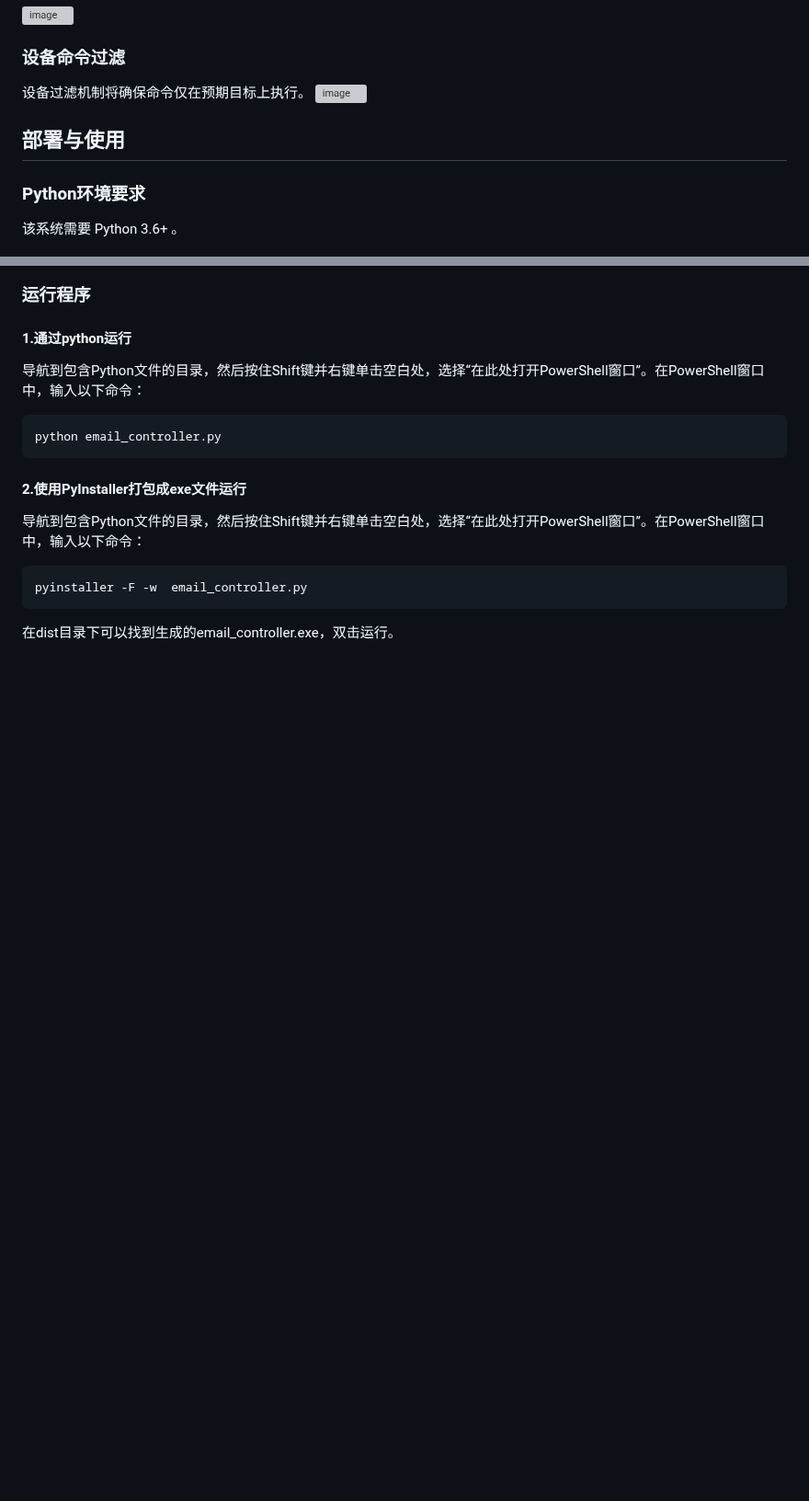
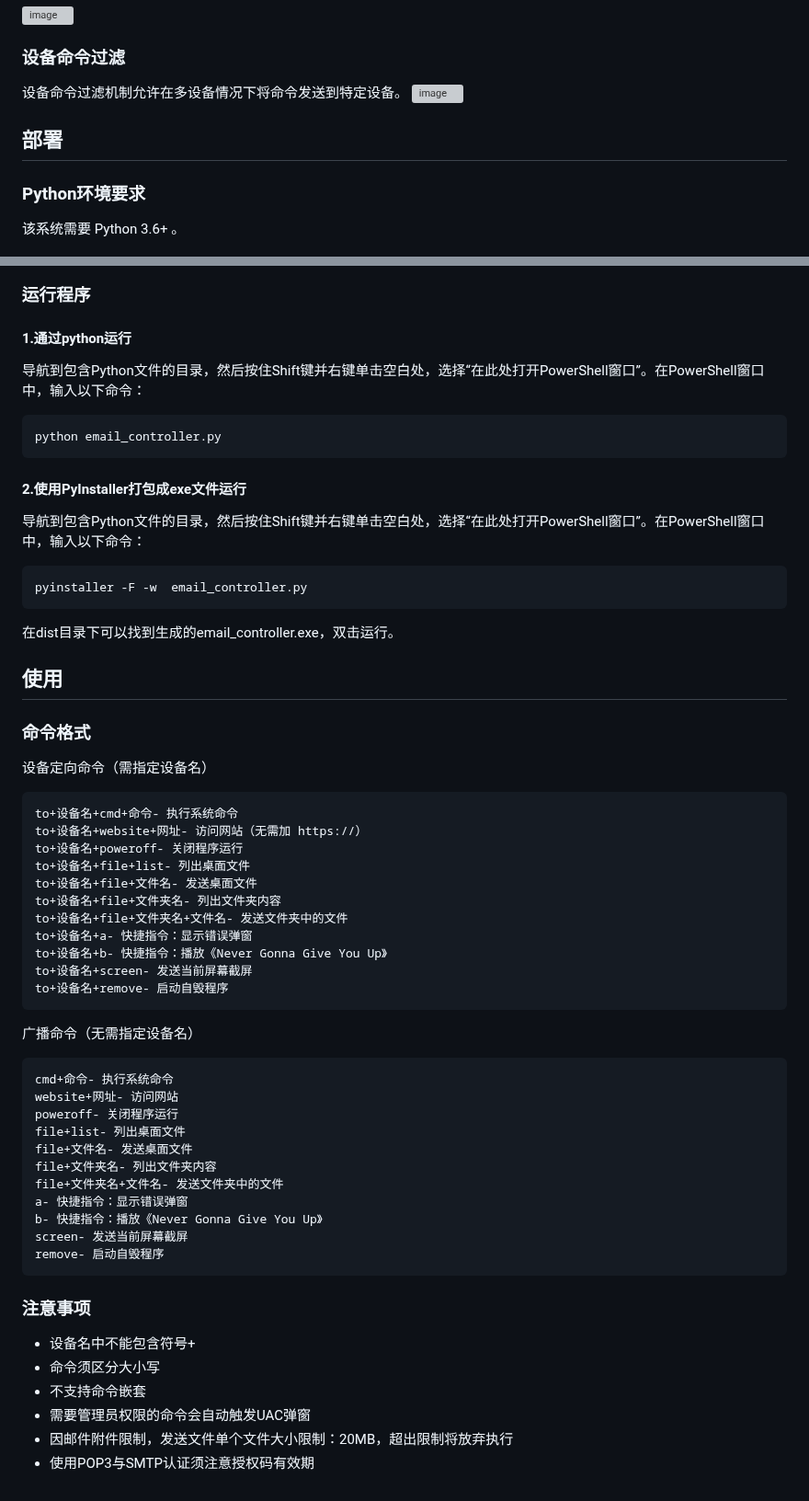
Before and after one commit to H2O-ME/E-control, a Markdown page: README.md, 2 parts joined by grey strips. Shown at 92% size. Rendered like a GitHub page; blank space fills up the shorter version; grey boxes are pictures that could not be loaded.

````diff
--- a/README.md
+++ b/README.md
@@ -97,10 +97,11 @@ graph TD
 <img width="1242" height="804" alt="image" src="https://github.com/user-attachments/assets/da953939-54ea-4856-9cd0-b2245ccbff18" />
 
 ### 设备命令过滤
-设备过滤机制将确保命令仅在预期目标上执行。
-<img width="1699" height="324" alt="image" src="https://github.com/user-attachments/assets/bdb95b7a-03d1-4383-adb3-6a5bdc3aaeda" />
+设备命令过滤机制允许在多设备情况下将命令发送到特定设备。
+<img width="1416" height="614" alt="image" src="https://github.com/user-attachments/assets/21373456-db00-45be-9fe1-4b63946c0792" />
 
-## 部署与使用
+
+## 部署
 ### Python环境要求
 该系统需要 Python 3.6+ 。
 ### 安装所需库
@@ -128,3 +129,40 @@ python email_controller.py
 pyinstaller -F -w  email_controller.py
 ```
 在dist目录下可以找到生成的email_controller.exe，双击运行。
+## 使用
+### 命令格式
+设备定向命令（需指定设备名）
+```email
+to+设备名+cmd+命令- 执行系统命令
+to+设备名+website+网址- 访问网站（无需加 https://）
+to+设备名+poweroff- 关闭程序运行
+to+设备名+file+list- 列出桌面文件
+to+设备名+file+文件名- 发送桌面文件
+to+设备名+file+文件夹名- 列出文件夹内容
+to+设备名+file+文件夹名+文件名- 发送文件夹中的文件
+to+设备名+a- 快捷指令：显示错误弹窗
+to+设备名+b- 快捷指令：播放《Never Gonna Give You Up》
+to+设备名+screen- 发送当前屏幕截屏
+to+设备名+remove- 启动自毁程序
+```
+广播命令（无需指定设备名）
+```email
+cmd+命令- 执行系统命令
+website+网址- 访问网站
+poweroff- 关闭程序运行
+file+list- 列出桌面文件
+file+文件名- 发送桌面文件
+file+文件夹名- 列出文件夹内容
+file+文件夹名+文件名- 发送文件夹中的文件
+a- 快捷指令：显示错误弹窗
+b- 快捷指令：播放《Never Gonna Give You Up》
+screen- 发送当前屏幕截屏
+remove- 启动自毁程序
+```
+### 注意事项
+* 设备名中不能包含符号+
+* 命令须区分大小写
+* 不支持命令嵌套
+* 需要管理员权限的命令会自动触发UAC弹窗
+* 因邮件附件限制，发送文件单个文件大小限制：20MB，超出限制将放弃执行
+* 使用POP3与SMTP认证须注意授权码有效期
````
